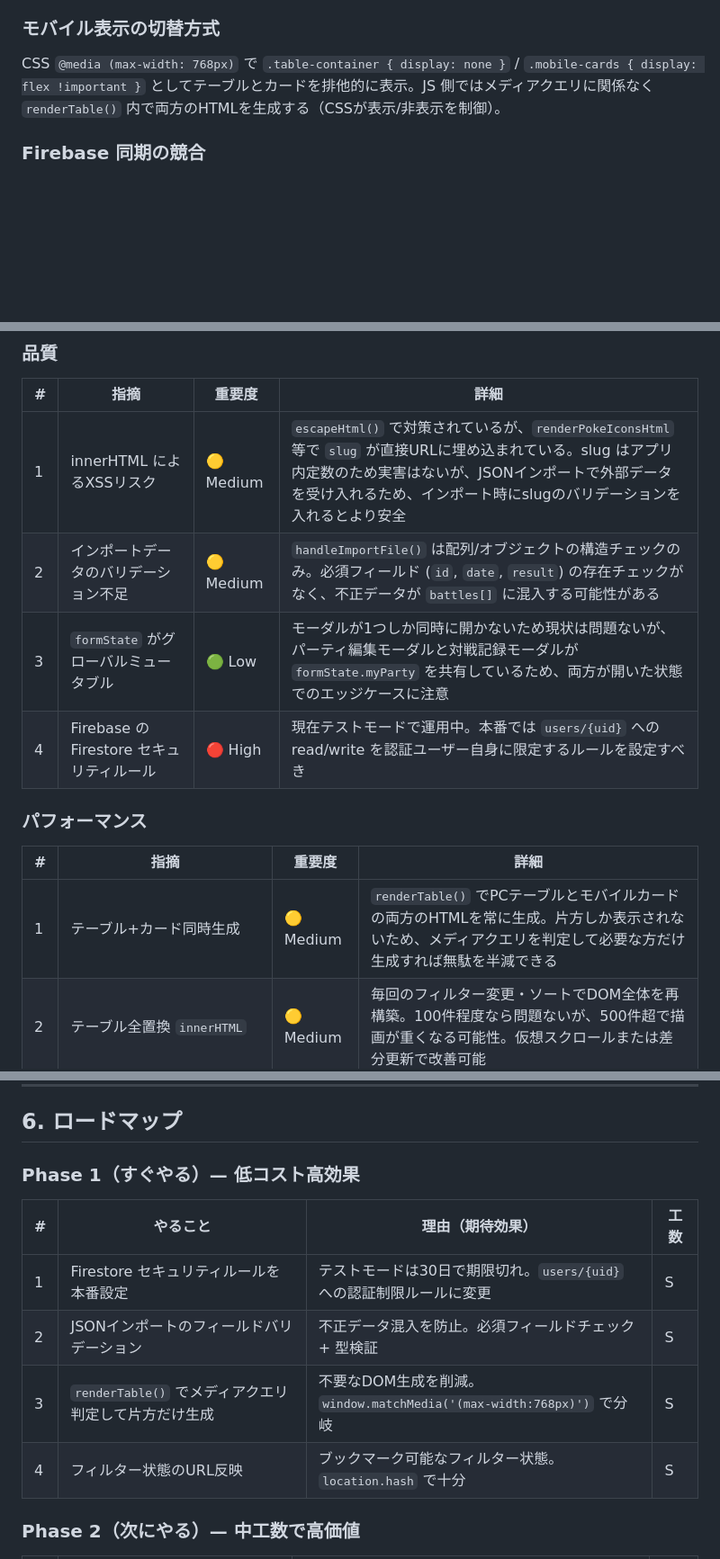
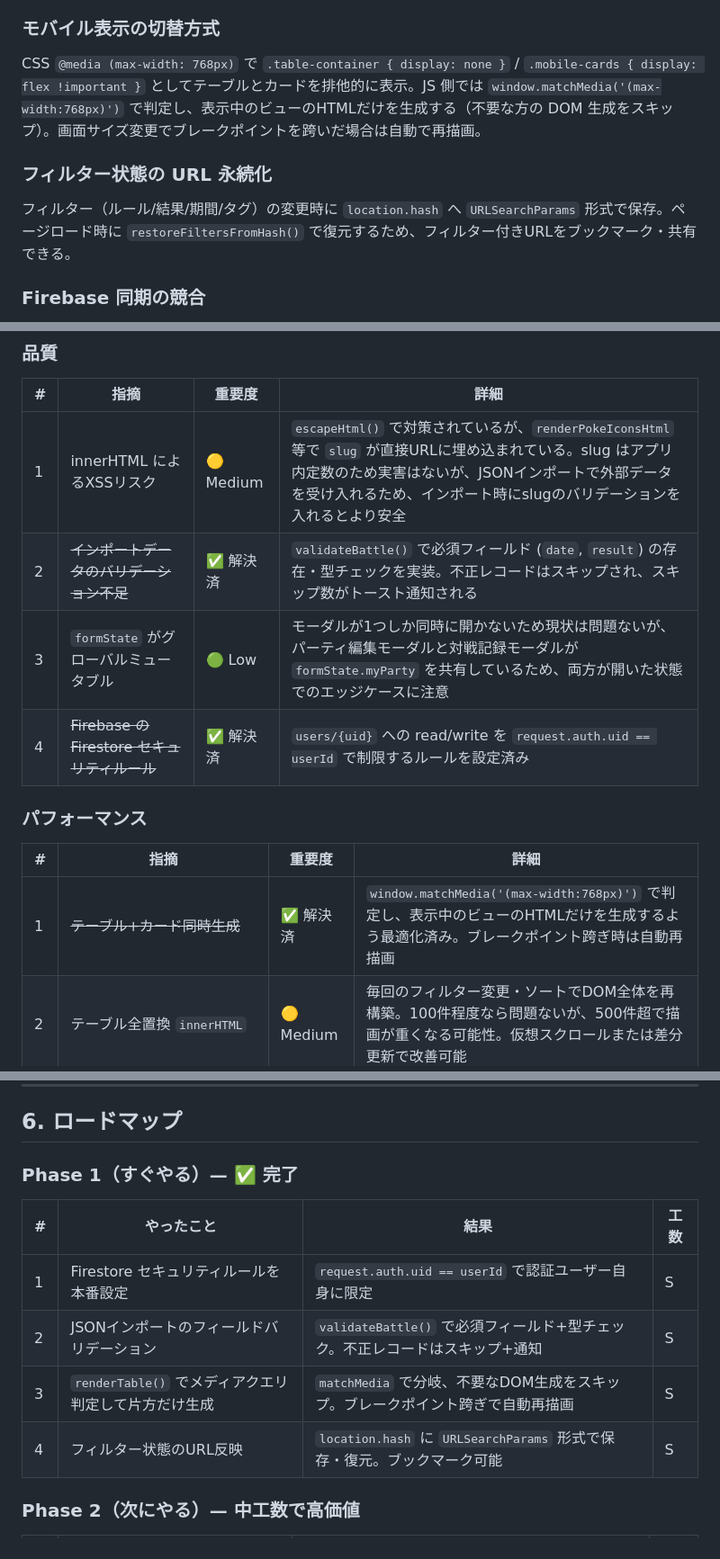
Before and after one commit to 1minami/pokemon-battle-log, a Markdown page: EXPLANATION.md, 3 parts joined by grey strips. Shown at 90% size. GitHub-like rendering; blank space fills up the shorter version.

Commit message:
Update EXPLANATION.md: mark Phase 1 items as resolved
Co-Authored-By: Claude Opus 4.6 <noreply@anthropic.com>

```diff
--- a/EXPLANATION.md
+++ b/EXPLANATION.md
@@ -247,7 +247,11 @@ Firebase SDK はページロード時に自動初期化。`firebase-config.js`
 
 ### モバイル表示の切替方式
 
-CSS `@media (max-width: 768px)` で `.table-container { display: none }` / `.mobile-cards { display: flex !important }` としてテーブルとカードを排他的に表示。JS 側ではメディアクエリに関係なく `renderTable()` 内で両方のHTMLを生成する（CSSが表示/非表示を制御）。
+CSS `@media (max-width: 768px)` で `.table-container { display: none }` / `.mobile-cards { display: flex !important }` としてテーブルとカードを排他的に表示。JS 側では `window.matchMedia('(max-width:768px)')` で判定し、表示中のビューのHTMLだけを生成する（不要な方の DOM 生成をスキップ）。画面サイズ変更でブレークポイントを跨いだ場合は自動で再描画。
+
+### フィルター状態の URL 永続化
+
+フィルター（ルール/結果/期間/タグ）の変更時に `location.hash` へ `URLSearchParams` 形式で保存。ページロード時に `restoreFiltersFromHash()` で復元するため、フィルター付きURLをブックマーク・共有できる。
 
 ### Firebase 同期の競合
 
@@ -262,15 +266,15 @@ CSS `@media (max-width: 768px)` で `.table-container { display: none }` / `.mob
 | # | 指摘 | 重要度 | 詳細 |
 |---|------|--------|------|
 | 1 | innerHTML によるXSSリスク | 🟡 Medium | `escapeHtml()` で対策されているが、`renderPokeIconsHtml` 等で `slug` が直接URLに埋め込まれている。slug はアプリ内定数のため実害はないが、JSONインポートで外部データを受け入れるため、インポート時にslugのバリデーションを入れるとより安全 |
-| 2 | インポートデータのバリデーション不足 | 🟡 Medium | `handleImportFile()` は配列/オブジェクトの構造チェックのみ。必須フィールド (`id`, `date`, `result`) の存在チェックがなく、不正データが `battles[]` に混入する可能性がある |
+| 2 | ~~インポートデータのバリデーション不足~~ | ✅ 解決済 | `validateBattle()` で必須フィールド (`date`, `result`) の存在・型チェックを実装。不正レコードはスキップされ、スキップ数がトースト通知される |
 | 3 | `formState` がグローバルミュータブル | 🟢 Low | モーダルが1つしか同時に開かないため現状は問題ないが、パーティ編集モーダルと対戦記録モーダルが `formState.myParty` を共有しているため、両方が開いた状態でのエッジケースに注意 |
-| 4 | Firebase の Firestore セキュリティルール | 🔴 High | 現在テストモードで運用中。本番では `users/{uid}` への read/write を認証ユーザー自身に限定するルールを設定すべき |
+| 4 | ~~Firebase の Firestore セキュリティルール~~ | ✅ 解決済 | `users/{uid}` への read/write を `request.auth.uid == userId` で制限するルールを設定済み |
 
 ### パフォーマンス
 
 | # | 指摘 | 重要度 | 詳細 |
 |---|------|--------|------|
-| 1 | テーブル+カード同時生成 | 🟡 Medium | `renderTable()` でPCテーブルとモバイルカードの両方のHTMLを常に生成。片方しか表示されないため、メディアクエリを判定して必要な方だけ生成すれば無駄を半減できる |
+| 1 | ~~テーブル+カード同時生成~~ | ✅ 解決済 | `window.matchMedia('(max-width:768px)')` で判定し、表示中のビューのHTMLだけを生成するよう最適化済み。ブレークポイント跨ぎ時は自動再描画 |
 | 2 | テーブル全置換 `innerHTML` | 🟡 Medium | 毎回のフィルター変更・ソートでDOM全体を再構築。100件程度なら問題ないが、500件超で描画が重くなる可能性。仮想スクロールまたは差分更新で改善可能 |
 | 3 | `getPokemonUsageCounts()` が毎回全走査 | 🟢 Low | ポケモングリッドを開くたびに全battles をスキャンして使用回数を計算。キャッシュすれば高速化できる |
 
@@ -286,14 +290,14 @@ CSS `@media (max-width: 768px)` で `.table-container { display: none }` / `.mob
 
 ## 6. ロードマップ
 
-### Phase 1（すぐやる）— 低コスト高効果
+### Phase 1（すぐやる）— ✅ 完了
 
-| # | やること | 理由（期待効果） | 工数 |
-|---|---------|-----------------|------|
-| 1 | Firestore セキュリティルールを本番設定 | テストモードは30日で期限切れ。`users/{uid}` への認証制限ルールに変更 | S |
-| 2 | JSONインポートのフィールドバリデーション | 不正データ混入を防止。必須フィールドチェック + 型検証 | S |
-| 3 | `renderTable()` でメディアクエリ判定して片方だけ生成 | 不要なDOM生成を削減。`window.matchMedia('(max-width:768px)')` で分岐 | S |
-| 4 | フィルター状態のURL反映 | ブックマーク可能なフィルター状態。`location.hash` で十分 | S |
+| # | やったこと | 結果 | 工数 |
+|---|-----------|------|------|
+| 1 | Firestore セキュリティルールを本番設定 | `request.auth.uid == userId` で認証ユーザー自身に限定 | S |
+| 2 | JSONインポートのフィールドバリデーション | `validateBattle()` で必須フィールド+型チェック。不正レコードはスキップ+通知 | S |
+| 3 | `renderTable()` でメディアクエリ判定して片方だけ生成 | `matchMedia` で分岐、不要なDOM生成をスキップ。ブレークポイント跨ぎで自動再描画 | S |
+| 4 | フィルター状態のURL反映 | `location.hash` に `URLSearchParams` 形式で保存・復元。ブックマーク可能 | S |
 
 ### Phase 2（次にやる）— 中工数で高価値
 
```
